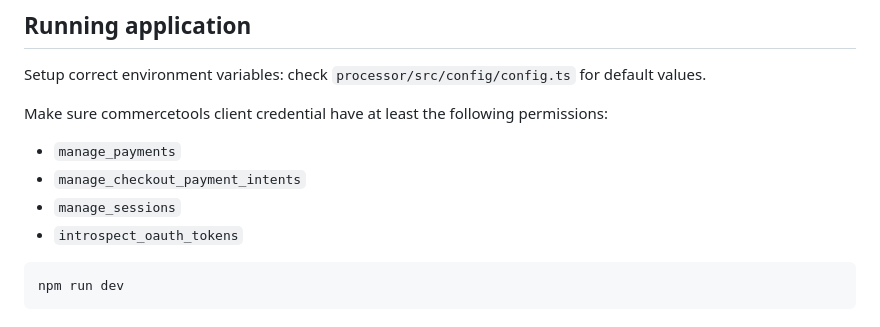
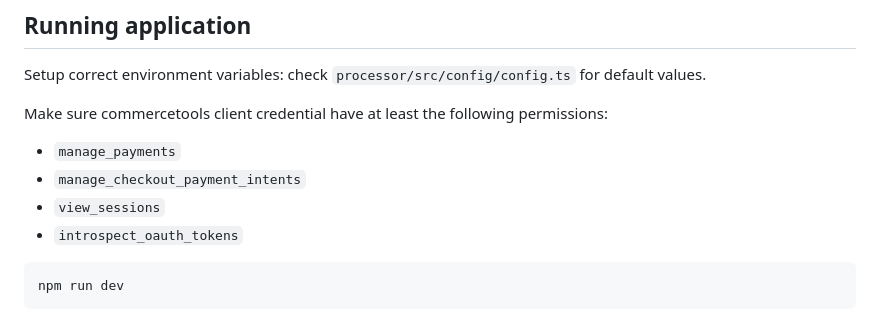
Before and after one commit to commercetools/connect-payment-integration-template, a Markdown page: processor/README.md, the part around the change. Rendered like a GitHub page.

Commit message:
Update requirements of client scope

````diff
--- a/processor/README.md
+++ b/processor/README.md
@@ -56,7 +56,7 @@ Make sure commercetools client credential have at least the following permission
 
 * `manage_payments`
 * `manage_checkout_payment_intents`
-* `manage_sessions`
+* `view_sessions`
 * `introspect_oauth_tokens`
 
 ```
````
